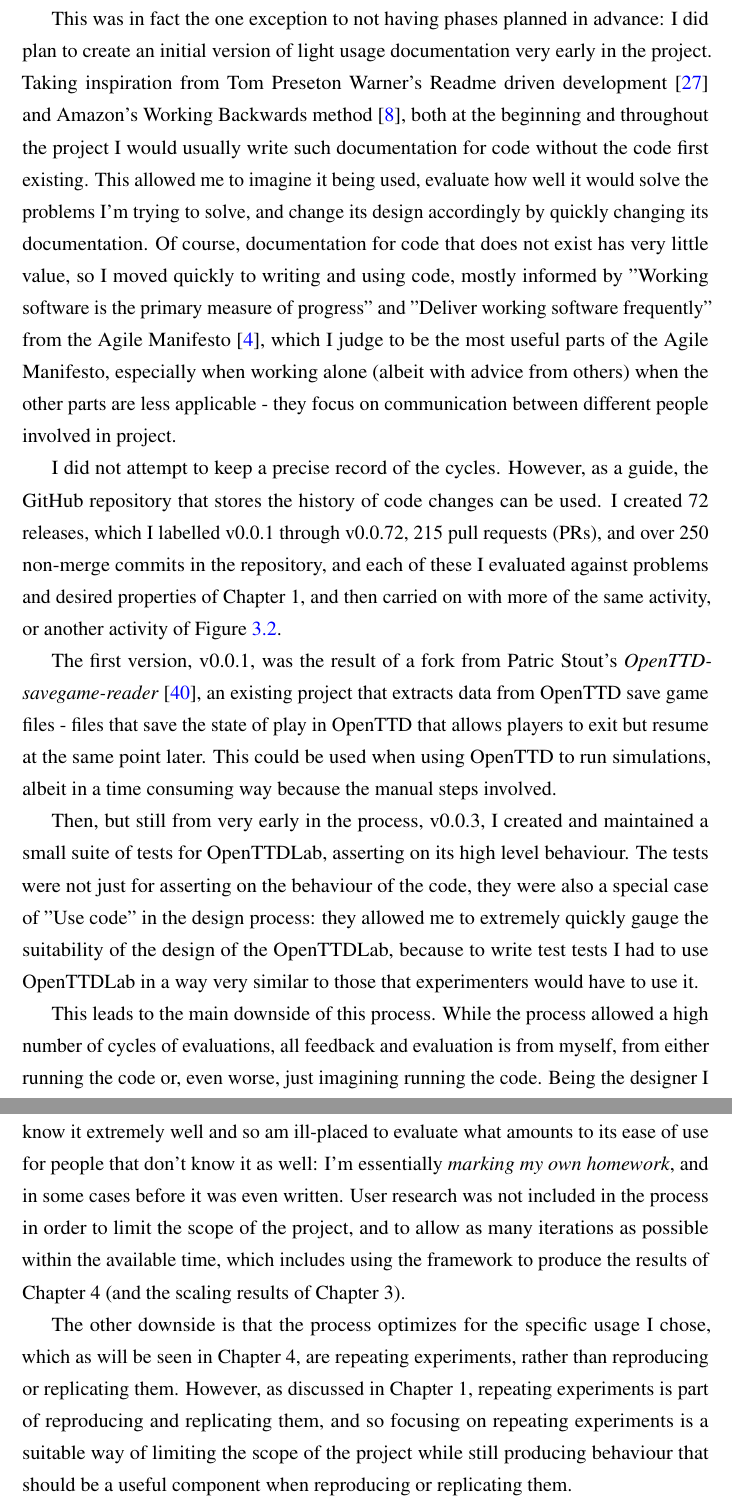
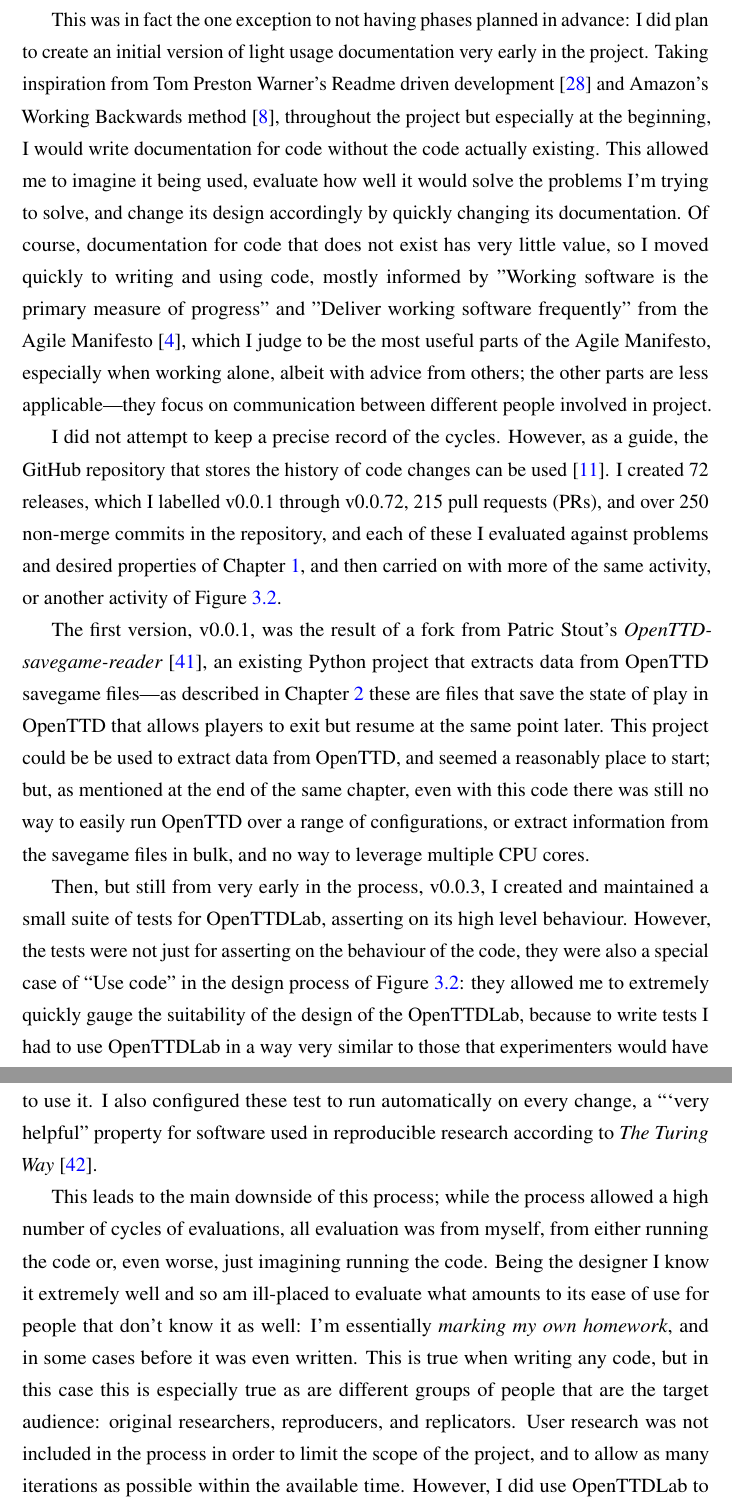
Before and after one commit to michalc/OpenTTDLab-MSc-Dissertation, a LaTeX thesis (main.tex): two parts of pages 24 and 25 of 83, joined at a grey line, cut so that both start at the same text. Compiled offline with pdfLaTeX.

Commit message:
Updates from Overleaf

````diff
--- a/main.tex
+++ b/main.tex
@@ -470,20 +470,17 @@ A lightweight and highly agile process was used to design and create OpenTTDLab,
 \label{fig:solo-agile}
 \end{figure}
 
-I use the term lightweight in that there were no \emph{events} that are common to \emph{Scrum}-like processes \cite{SCRUM} (often known as \emph{ceremonies} from my own experience), and with one exception, no phases planned in advance as is prescribed, for example, for UK government services \cite{GOVUKAgile}. And I describe the process as highly agile because in some cases iterations would take literally seconds, especially when writing documentation.
+I use the term lightweight in that there were no \emph{events} that are common to \emph{Scrum}-like processes \cite{SCRUM}\footnote{From my own experience Scrum events are often known as \emph{ceremonies}}, and with one exception, no phases planned in advance as is often prescribed, for example for UK government services \cite{GOVUKAgile}. And I describe the process as highly-agile because in some cases iterations would take a low number of seconds, especially when writing documentation before the code it documents existed.
 
-This was in fact the one exception to not having phases planned in advance: I did plan to create an initial version of light usage documentation very early in the project. Taking inspiration from Tom Preseton Warner's Readme driven development \cite{ReadmeDrivenDevelopment} and Amazon's Working Backwards method \cite{bryar2021working}, both at the beginning and throughout the project I would usually write such documentation for code without the code first existing. This allowed me to imagine it being used, evaluate how well it would solve the problems I'm trying to solve, and change its design accordingly by quickly changing its documentation. Of course, documentation for code that does not exist has very little value, so I moved quickly to writing and using code, mostly informed by "Working software is the primary measure of progress" and "Deliver working software frequently" from the Agile Manifesto \cite{beck2001manifesto}, which I judge to be the most useful parts of the Agile Manifesto, especially when working alone (albeit with advice from others) when the other parts are less applicable - they focus on communication between different people involved in project.
+This was in fact the one exception to not having phases planned in advance: I did plan to create an initial version of light usage documentation very early in the project. Taking inspiration from Tom Preston Warner's Readme driven development \cite{ReadmeDrivenDevelopment} and Amazon's Working Backwards method \cite{bryar2021working}, throughout the project but especially at the beginning, I would write documentation for code without the code actually existing. This allowed me to imagine it being used, evaluate how well it would solve the problems I'm trying to solve, and change its design accordingly by quickly changing its documentation. Of course, documentation for code that does not exist has very little value, so I moved quickly to writing and using code, mostly informed by "Working software is the primary measure of progress" and "Deliver working software frequently" from the Agile Manifesto \cite{beck2001manifesto}, which I judge to be the most useful parts of the Agile Manifesto, especially when working alone, albeit with advice from others; the other parts are less applicable---they focus on communication between different people involved in project.
 
-I did not attempt to keep a precise record of the cycles. However, as a guide, the GitHub repository that stores the history of code changes can be used. I created 72 releases, which I labelled v0.0.1 through v0.0.72, 215 pull requests (PRs), and over 250 non-merge commits in the repository, and each of these I evaluated against problems and desired properties of Chapter 1, and then carried on with more of the same activity, or another activity of Figure \ref{fig:solo-agile}.
+I did not attempt to keep a precise record of the cycles. However, as a guide, the GitHub repository that stores the history of code changes can be used \cite{OpenTTDLab}. I created 72 releases, which I labelled v0.0.1 through v0.0.72, 215 pull requests (PRs), and over 250 non-merge commits in the repository, and each of these I evaluated against problems and desired properties of Chapter~\ref{chapter:introduction}, and then carried on with more of the same activity, or another activity of Figure \ref{fig:solo-agile}.
 
-The first version, v0.0.1, was the result of a fork from Patric Stout's \emph{OpenTTD-savegame-reader} \cite{Stout2024}, an existing project that extracts data from OpenTTD save game files - files that save the state of play in OpenTTD that allows players to exit but resume at the same point later. This could be used when using OpenTTD to run simulations, albeit in a time consuming way because the manual steps involved.
+The first version, v0.0.1, was the result of a fork from Patric Stout's \emph{OpenTTD-savegame-reader} \cite{Stout2024}, an existing Python project that extracts data from OpenTTD savegame files---as described in Chapter~\ref{chapter:openttd-model-and-abilities} these are files that save the state of play in OpenTTD that allows players to exit but resume at the same point later. This project could be be used to extract data from OpenTTD, and seemed a reasonably place to start; but, as mentioned at the end of the same chapter, even with this code there was still no way to easily run OpenTTD over a range of configurations, or extract information from the savegame files in bulk, and no way to leverage multiple CPU cores.
 
-Then, but still from very early in the process, v0.0.3, I created and maintained a small suite of tests for OpenTTDLab, asserting on its high level behaviour. The tests were not just for asserting on the behaviour of the code, they were also a special case of "Use code" in the design process: they allowed me to extremely quickly gauge the suitability of the design of the OpenTTDLab, because to write test tests I had to use OpenTTDLab in a way very similar to those that experimenters would have to use it.
+Then, but still from very early in the process, v0.0.3, I created and maintained a small suite of tests for OpenTTDLab, asserting on its high level behaviour. However, the tests were not just for asserting on the behaviour of the code, they were also a special case of ``Use code'' in the design process of Figure~\ref{fig:solo-agile}: they allowed me to extremely quickly gauge the suitability of the design of the OpenTTDLab, because to write tests I had to use OpenTTDLab in a way very similar to those that experimenters would have to use it. I also configured these test to run automatically on every change, a ```very helpful'' property for software used in reproducible research according to \emph{The Turing Way}~\cite{turingway2022}.
 
-This leads to the main downside of this process. While the process allowed a high number of cycles of evaluations, all feedback and evaluation is from myself, from either running the code or, even worse, just imagining running the code. Being the designer I know it extremely well and so am ill-placed to evaluate what amounts to its ease of use for people that don't know it as well: I'm essentially \emph{marking my own homework}, and in some cases before it was even written. User research was not included in the process in order to limit the scope of the project, and to allow as many iterations as possible within the available time, which includes using the framework to produce the results of Chapter 4 (and the scaling results of Chapter 3).
-
-The other downside is that the process optimizes for the specific usage I chose, which as will be seen in Chapter 4, are repeating experiments, rather than reproducing or replicating them. However, as discussed in Chapter 1, repeating experiments is part of reproducing and replicating them, and so focusing on repeating experiments is a suitable way of limiting the scope of the project while still producing behaviour that should be a useful component when reproducing or replicating them.
-
+This leads to the main downside of this process; while the process allowed a high number of cycles of evaluations, all evaluation was from myself, from either running the code or, even worse, just imagining running the code. Being the designer I know it extremely well and so am ill-placed to evaluate what amounts to its ease of use for people that don't know it as well: I'm essentially \emph{marking my own homework}, and in some cases before it was even written. This is true when writing any code, but in this case this is especially true as are different groups of people that are the target audience: original researchers, reproducers, and replicators. User research was not included in the process in order to limit the scope of the project, and to allow as many iterations as possible within the available time. However, I did use OpenTTDLab to conduct the three different experiments of Chapters \ref{chapter:experiments-attempt-at-reproducing}--\ref{chapter:experiments-scaling} in which I played multiple roles: I conducted original research and used OpenTTD to attempt to reproduce existing research, and so mitigating this downside slightly.
 
 \section{High level architecture}
 
````
Also changed, not shown: main.tex (18 more changed lines).
